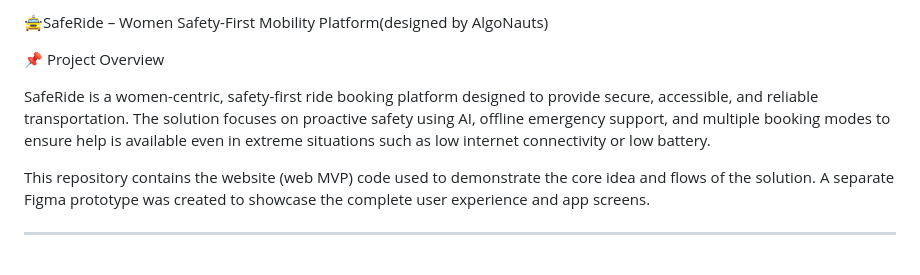
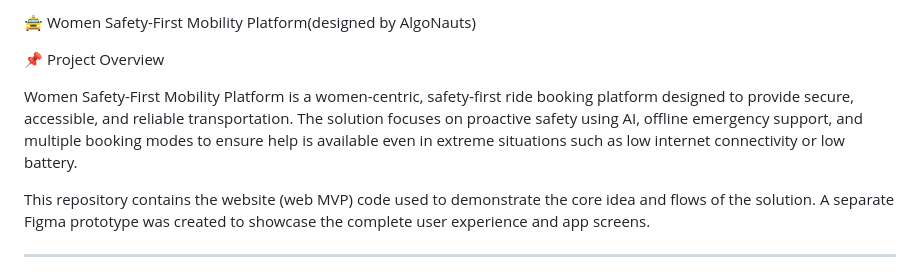
Before and after one commit to sanyasrivastava1209/Women-Safety-First-Mobility-Platform, a Markdown page: README.md, the part around the change. GitHub-like rendering.

```diff
--- a/README.md
+++ b/README.md
@@ -1,8 +1,8 @@
-🚖SafeRide – Women Safety-First Mobility Platform(designed by AlgoNauts)
+🚖 Women Safety-First Mobility Platform(designed by AlgoNauts)
 
 📌 Project Overview
 
-SafeRide is a women-centric, safety-first ride booking platform designed to provide secure, accessible, and reliable transportation. The solution focuses on proactive safety using AI, offline emergency support, and multiple booking modes to ensure help is available even in extreme situations such as low internet connectivity or low battery.
+Women Safety-First Mobility Platform is a women-centric, safety-first ride booking platform designed to provide secure, accessible, and reliable transportation. The solution focuses on proactive safety using AI, offline emergency support, and multiple booking modes to ensure help is available even in extreme situations such as low internet connectivity or low battery.
 
 This repository contains the website (web MVP) code used to demonstrate the core idea and flows of the solution. A separate Figma prototype was created to showcase the complete user experience and app screens.
 
```
